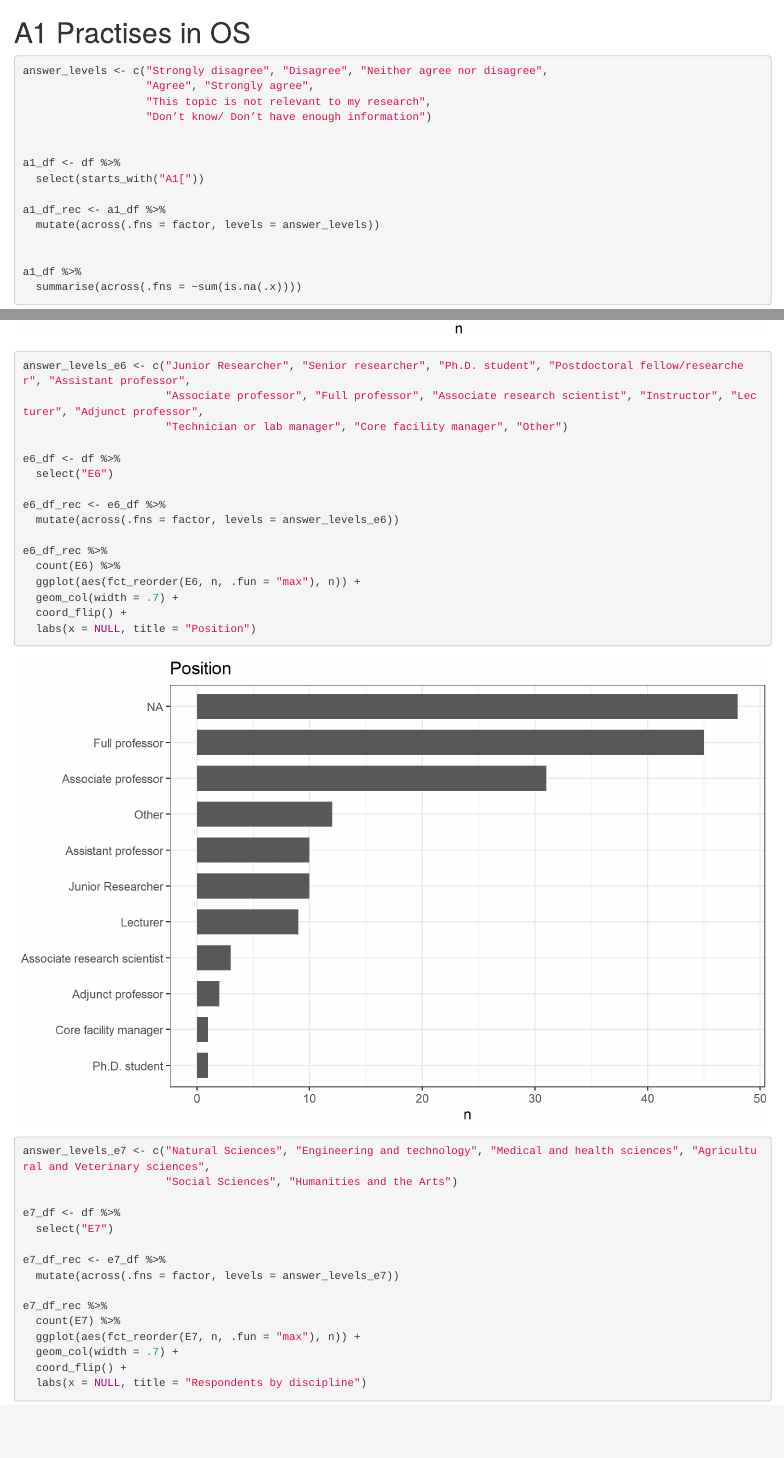
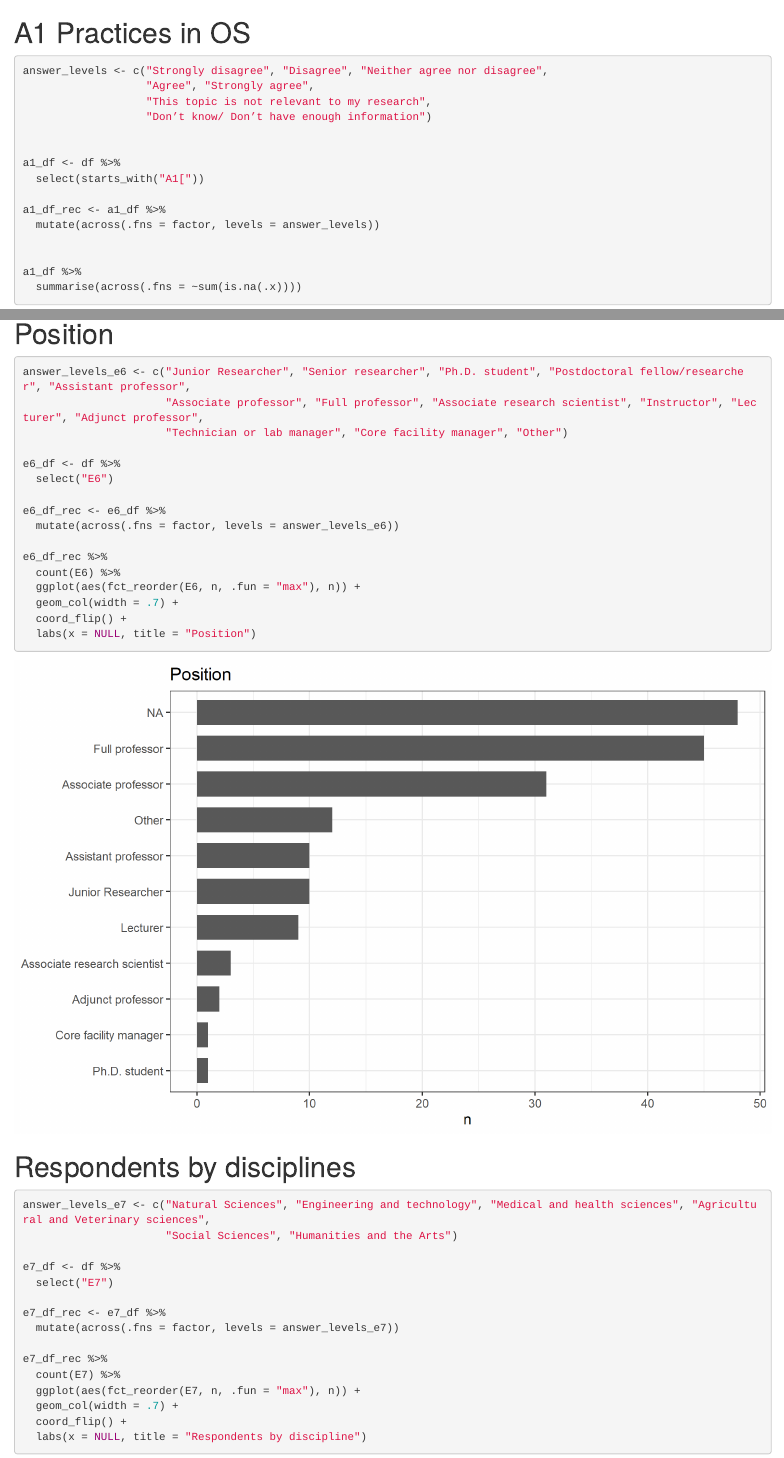
Before and after one commit to on-merrit/os_training_survey, an R Markdown document (01_exploration.Rmd): the page in a window 1100 px wide, from 2080 px down, and a second part further down, joined at a grey line. The pictures show the output file 01_exploration.html that the author committed with the source, opened offline.

Commit message:
fix layout of codes and themes

````diff
--- a/01_exploration.Rmd
+++ b/01_exploration.Rmd
@@ -42,7 +42,7 @@ df %>%
 ```
 
 
-# A1 Practises in OS
+# A1 Practices in OS
 
 ```{r}
 
@@ -571,6 +573,7 @@ e5_df_rec %>%
 
 ```
 
+# Position
 
 ```{r, fig.width=8, fig.height=5}
 
@@ -592,6 +595,8 @@ e6_df_rec %>%
   labs(x = NULL, title = "Position")
 
 ```
+
+# Respondents by disciplines
 
 ```{r, fig.width=8, fig.height=5}
 
````
Also changed, not shown: 01_exploration.html, 01_exploration.md, 01_exploration.Rmd (2 more changed lines).
